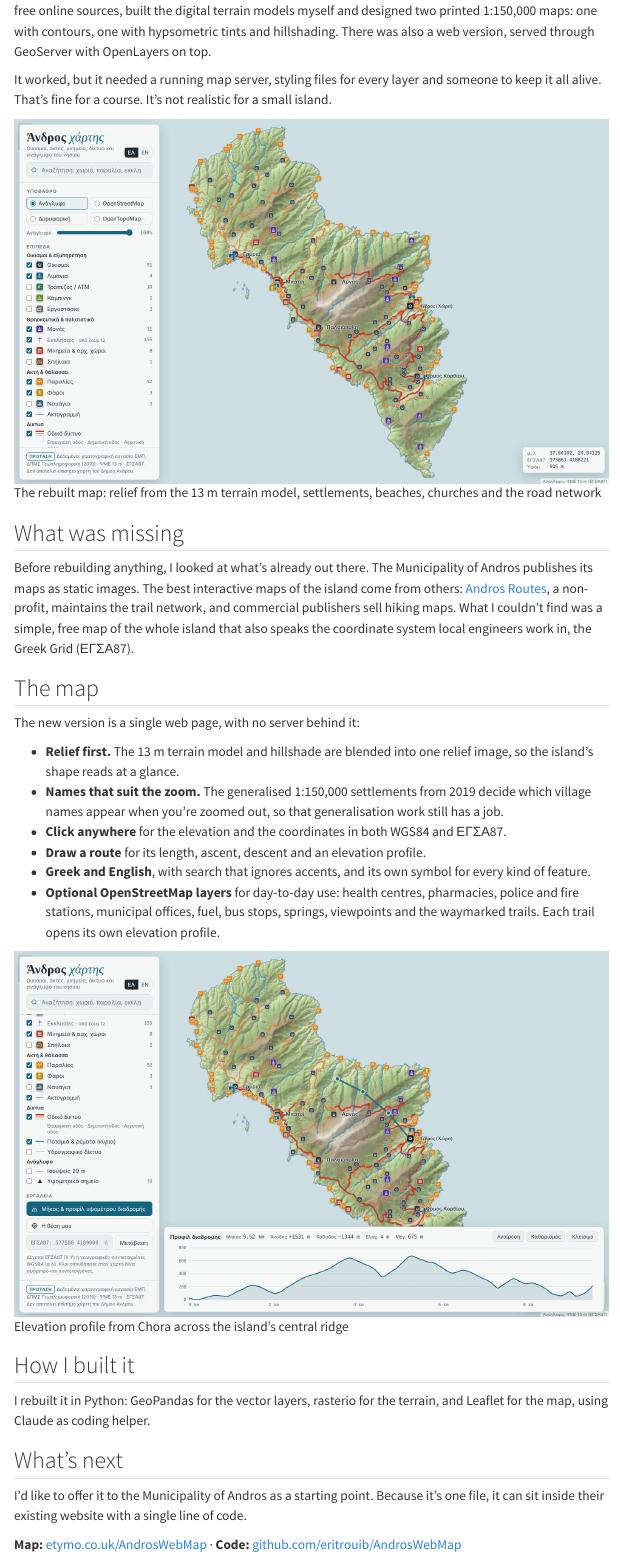
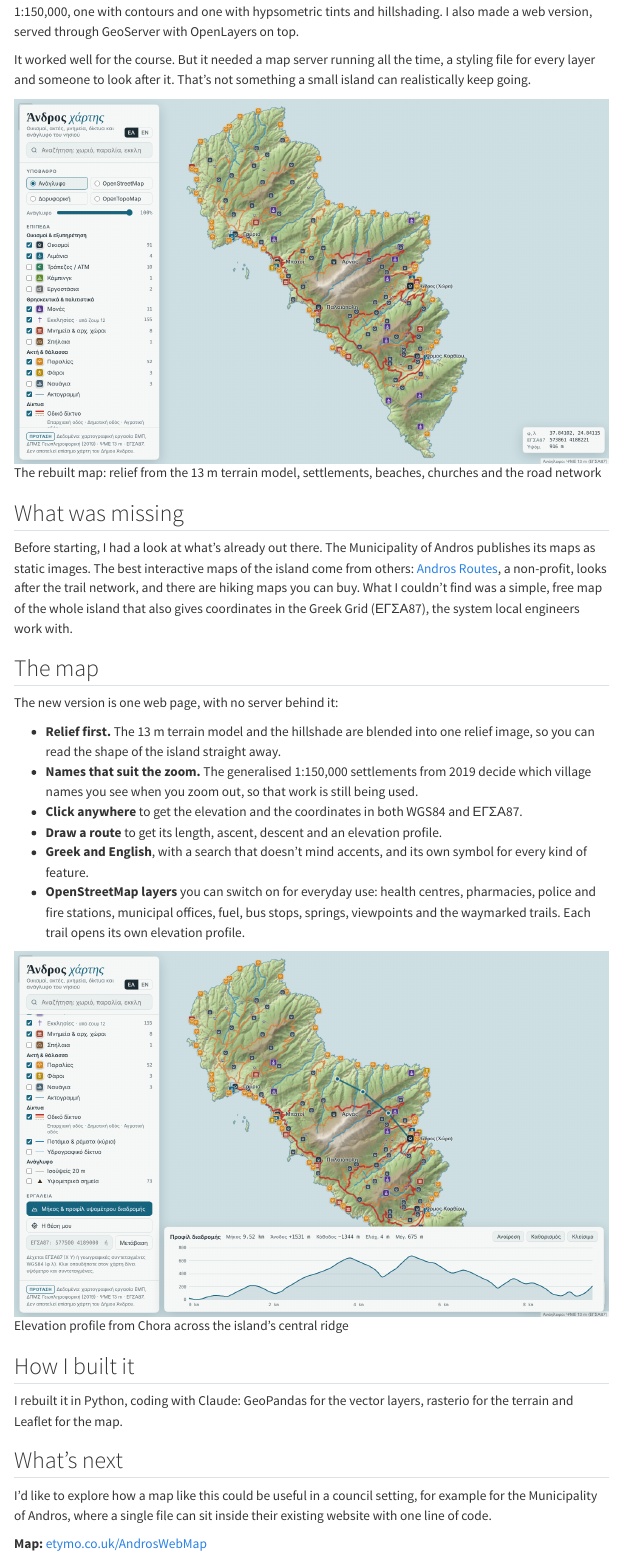
Before and after one commit to eritrouib/eritrouib.github.io, a Quarto document (posts/2026-10-andros-web-map/index.qmd): the page in a window 1100 px wide, from 170 px down before the commit and from 200 px down after it. Rendered offline with R 4.5, knitr and Pandoc in place of Quarto, with nearby package versions; menus at the side of the page are left out.

Commit message:
Andros post wording, remove honestly

```diff
--- a/posts/2026-10-andros-web-map/index.qmd
+++ b/posts/2026-10-andros-web-map/index.qmd
@@ -6,35 +6,35 @@ categories: [cartography, web mapping, Python]
 image: screenshot-island.png
 ---
 
-In 2019, during my MSc in Geoinformatics, I made a set of maps of Andros. I gathered the base data from free online sources, built the digital terrain models myself and designed two printed 1:150,000 maps: one with contours, one with hypsometric tints and hillshading. There was also a web version, served through GeoServer with OpenLayers on top.
+Back in 2019, during my MSc in Geoinformatics, I made a set of maps of Andros. I collected the base data from free online sources, created the digital terrain models myself and designed two printed maps at 1:150,000, one with contours and one with hypsometric tints and hillshading. I also made a web version, served through GeoServer with OpenLayers on top.
 
-It worked, but it needed a running map server, styling files for every layer and someone to keep it all alive. That's fine for a course. It's not realistic for a small island.
+It worked well for the course. But it needed a map server running all the time, a styling file for every layer and someone to look after it. That's not something a small island can realistically keep going.
 
 ![The rebuilt map: relief from the 13 m terrain model, settlements, beaches, churches and the road network](screenshot-island.png)
 
 ## What was missing
 
-Before rebuilding anything, I looked at what's already out there. The Municipality of Andros publishes its maps as static images. The best interactive maps of the island come from others: [Andros Routes](https://www.androsroutes.gr/), a non-profit, maintains the trail network, and commercial publishers sell hiking maps. What I couldn't find was a simple, free map of the whole island that also speaks the coordinate system local engineers work in, the Greek Grid (ΕΓΣΑ87).
+Before starting, I had a look at what's already out there. The Municipality of Andros publishes its maps as static images. The best interactive maps of the island come from others: [Andros Routes](https://www.androsroutes.gr/), a non-profit, looks after the trail network, and there are hiking maps you can buy. What I couldn't find was a simple, free map of the whole island that also gives coordinates in the Greek Grid (ΕΓΣΑ87), the system local engineers work with.
 
 ## The map
 
-The new version is a single web page, with no server behind it:
+The new version is one web page, with no server behind it:
 
-- **Relief first.** The 13 m terrain model and hillshade are blended into one relief image, so the island's shape reads at a glance.
-- **Names that suit the zoom.** The generalised 1:150,000 settlements from 2019 decide which village names appear when you're zoomed out, so that generalisation work still has a job.
-- **Click anywhere** for the elevation and the coordinates in both WGS84 and ΕΓΣΑ87.
-- **Draw a route** for its length, ascent, descent and an elevation profile.
-- **Greek and English**, with search that ignores accents, and its own symbol for every kind of feature.
-- **Optional OpenStreetMap layers** for day-to-day use: health centres, pharmacies, police and fire stations, municipal offices, fuel, bus stops, springs, viewpoints and the waymarked trails. Each trail opens its own elevation profile.
+- **Relief first.** The 13 m terrain model and the hillshade are blended into one relief image, so you can read the shape of the island straight away.
+- **Names that suit the zoom.** The generalised 1:150,000 settlements from 2019 decide which village names you see when you zoom out, so that work is still being used.
+- **Click anywhere** to get the elevation and the coordinates in both WGS84 and ΕΓΣΑ87.
+- **Draw a route** to get its length, ascent, descent and an elevation profile.
+- **Greek and English**, with a search that doesn't mind accents, and its own symbol for every kind of feature.
+- **OpenStreetMap layers** you can switch on for everyday use: health centres, pharmacies, police and fire stations, municipal offices, fuel, bus stops, springs, viewpoints and the waymarked trails. Each trail opens its own elevation profile.
 
 ![Elevation profile from Chora across the island's central ridge](screenshot-profile.png)
 
 ## How I built it
 
-I rebuilt it in Python: GeoPandas for the vector layers, rasterio for the terrain, and Leaflet for the map, using Claude as coding helper.
+I rebuilt it in Python, coding with Claude: GeoPandas for the vector layers, rasterio for the terrain and Leaflet for the map.
 
 ## What's next
 
-I'd like to offer it to the Municipality of Andros as a starting point. Because it's one file, it can sit inside their existing website with a single line of code.
+I'd like to explore how a map like this could be useful in a council setting, for example for the Municipality of Andros, where a single file can sit inside their existing website with one line of code.
 
-**Map:** [etymo.co.uk/AndrosWebMap](https://etymo.co.uk/AndrosWebMap/) · **Code:** [github.com/eritrouib/AndrosWebMap](https://github.com/eritrouib/AndrosWebMap)
+**Map:** [etymo.co.uk/AndrosWebMap](https://etymo.co.uk/AndrosWebMap/)
```
Also changed, not shown: about.qmd (+1 -1 lines), index.qmd (+1 -1 lines), docs/search.json, 6 other files.
